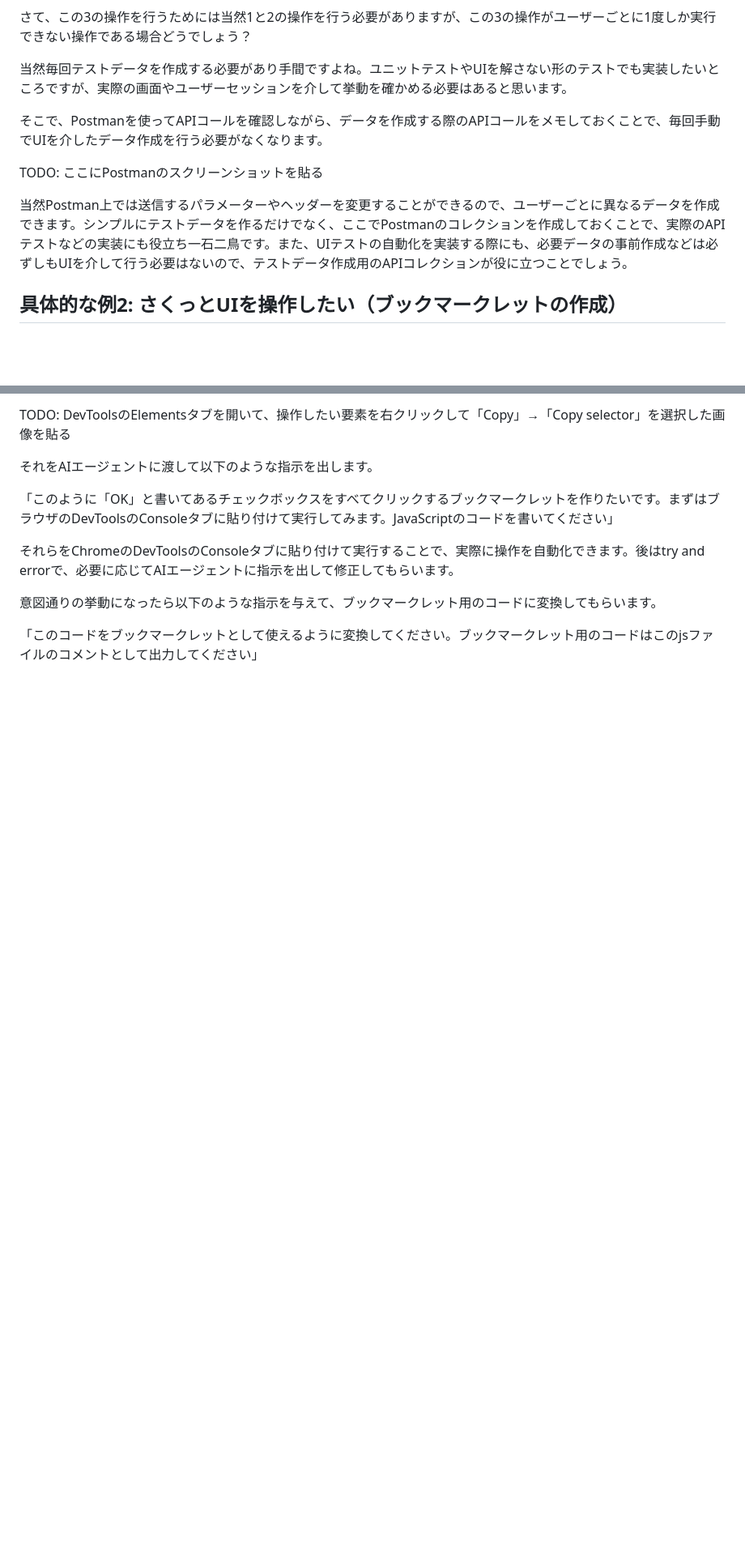
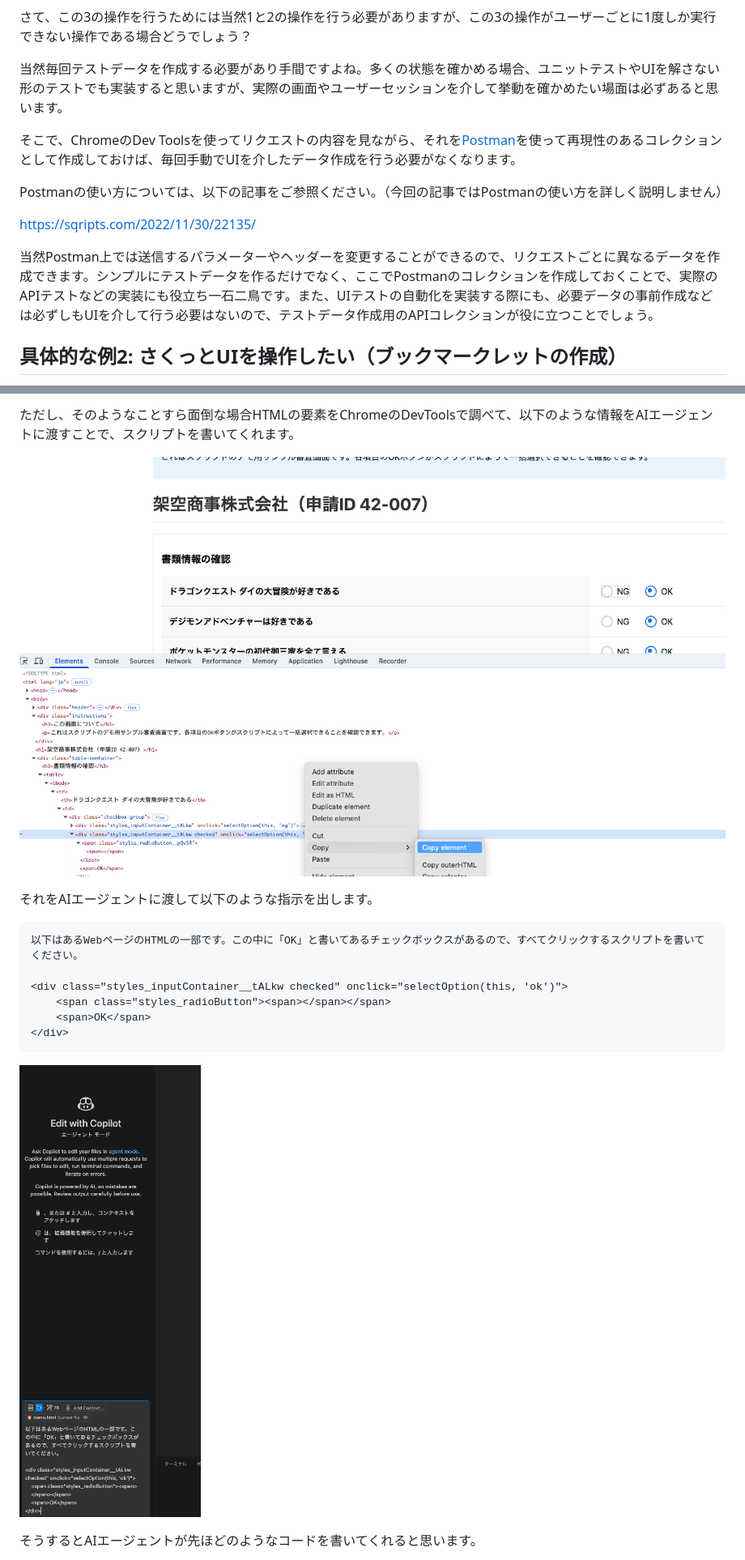
Before and after one commit to bun913/zenn_articlies, a Markdown page: articles/e42fa03847dcd1.md, 2 parts joined by grey strips. Shown: that part at 81% size. Drawn GitHub-style; pictures changed too: images/soloDevOps/sample_devtools.png (added), images/soloDevOps/sample_vscode_agent.png (added); blank space fills up the shorter version.

````diff
--- a/articles/e42fa03847dcd1.md
+++ b/articles/e42fa03847dcd1.md
@@ -153,13 +149,15 @@ graph LR
 
 さて、この3の操作を行うためには当然1と2の操作を行う必要がありますが、この3の操作がユーザーごとに1度しか実行できない操作である場合どうでしょう？
 
-当然毎回テストデータを作成する必要があり手間ですよね。ユニットテストやUIを解さない形のテストでも実装したいところですが、実際の画面やユーザーセッションを介して挙動を確かめる必要はあると思います。
+当然毎回テストデータを作成する必要があり手間ですよね。多くの状態を確かめる場合、ユニットテストやUIを解さない形のテストでも実装すると思いますが、実際の画面やユーザーセッションを介して挙動を確かめたい場面は必ずあると思います。
 
-そこで、Postmanを使ってAPIコールを確認しながら、データを作成する際のAPIコールをメモしておくことで、毎回手動でUIを介したデータ作成を行う必要がなくなります。
+そこで、ChromeのDev Toolsを使ってリクエストの内容を見ながら、それを[Postman](https://www.postman.com/)を使って再現性のあるコレクションとして作成しておけば、毎回手動でUIを介したデータ作成を行う必要がなくなります。
 
-TODO: ここにPostmanのスクリーンショットを貼る
+Postmanの使い方については、以下の記事をご参照ください。（今回の記事ではPostmanの使い方を詳しく説明しません）
 
-当然Postman上では送信するパラメーターやヘッダーを変更することができるので、ユーザーごとに異なるデータを作成できます。シンプルにテストデータを作るだけでなく、ここでPostmanのコレクションを作成しておくことで、実際のAPIテストなどの実装にも役立ち一石二鳥です。また、UIテストの自動化を実装する際にも、必要データの事前作成などは必ずしもUIを介して行う必要はないので、テストデータ作成用のAPIコレクションが役に立つことでしょう。
+https://sqripts.com/2022/11/30/22135/
+
+当然Postman上では送信するパラメーターやヘッダーを変更することができるので、リクエストごとに異なるデータを作成できます。シンプルにテストデータを作るだけでなく、ここでPostmanのコレクションを作成しておくことで、実際のAPIテストなどの実装にも役立ち一石二鳥です。また、UIテストの自動化を実装する際にも、必要データの事前作成などは必ずしもUIを介して行う必要はないので、テストデータ作成用のAPIコレクションが役に立つことでしょう。
 
 ## 具体的な例2: さくっとUIを操作したい（ブックマークレットの作成）
 
@@ -208,13 +219,20 @@ javascript:(function(){
 
-TODO: DevToolsのElementsタブを開いて、操作したい要素を右クリックして「Copy」→「Copy selector」を選択した画像を貼る
+ただし、そのようなことすら面倒な場合HTMLの要素をChromeのDevToolsで調べて、以下のような情報をAIエージェントに渡すことで、スクリプトを書いてくれます。
+
+![DevTool-demo](/images/soloDevOps/sample_devtools.png)
 
 それをAIエージェントに渡して以下のような指示を出します。
 
-「このように「OK」と書いてあるチェックボックスをすべてクリックするブックマークレットを作りたいです。まずはブラウザのDevToolsのConsoleタブに貼り付けて実行してみます。JavaScriptのコードを書いてください」
+```
+以下はあるWebページのHTMLの一部です。この中に「OK」と書いてあるチェックボックスがあるので、すべてクリックするスクリプトを書いてください。
 
-それらをChromeのDevToolsのConsoleタブに貼り付けて実行することで、実際に操作を自動化できます。後はtry and errorで、必要に応じてAIエージェントに指示を出して修正してもらいます。
+<div class="styles_inputContainer__tALkw checked" onclick="selectOption(this, 'ok')">
+    <span class="styles_radioButton"><span></span></span>
+    <span>OK</span>
+</div>
+```
 
-意図通りの挙動になったら以下のような指示を与えて、ブックマークレット用のコードに変換してもらいます。
+![AI-agent-demo](/images/soloDevOps/sample_vscode_agent.png)
 
-「このコードをブックマークレットとして使えるように変換してください。ブックマークレット用のコードはこのjsファイルのコメントとして出力してください」
+そうするとAIエージェントが先ほどのようなコードを書いてくれると思います。
 
````
Also changed, not shown: other parts of articles/e42fa03847dcd1.md (+67 -30 lines), images/soloDevOps/sample_devtools_console.png (added), images/soloDevOps/sample_examination.png (added).
